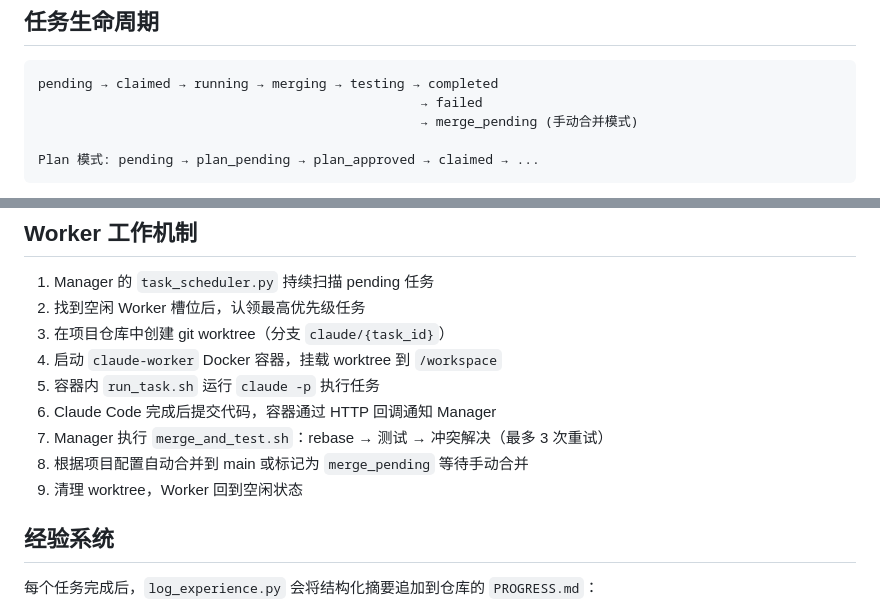
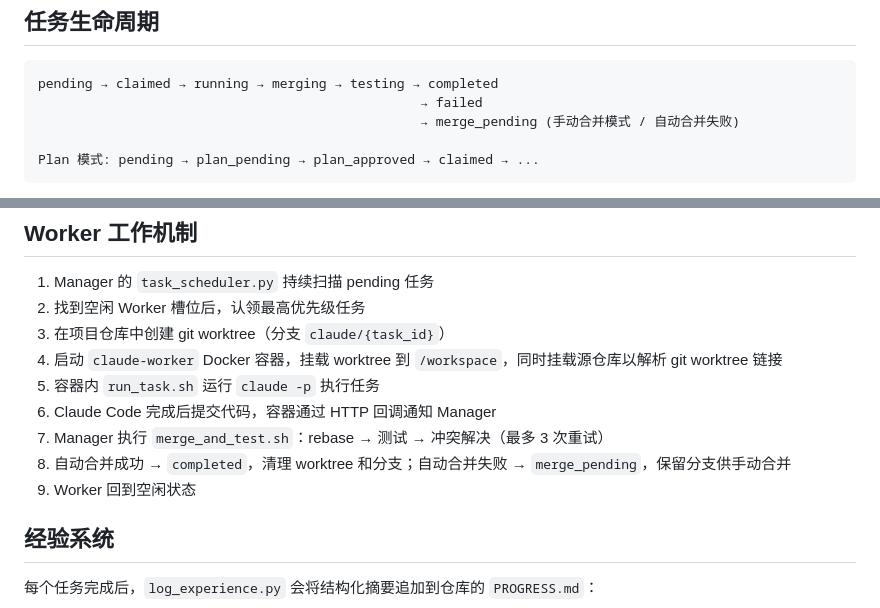
Before and after one commit to RainBoat/claude-task-manager, a Markdown page: README.md, 2 parts joined by grey strips. Drawn GitHub-style.

Commit message:
docs: update README to reflect auto-merge failure handling and container mount improvements
Co-Authored-By: Claude Opus 4.6 <noreply@anthropic.com>

````diff
--- a/README.md
+++ b/README.md
@@ -72,7 +72,7 @@ Hooks：`useProjects`、`useTasks`、`useWorkers`、`useGitLog`、`useTheme`、`
 ```
 pending → claimed → running → merging → testing → completed
                                                  → failed
-                                                 → merge_pending (手动合并模式)
+                                                 → merge_pending (手动合并模式 / 自动合并失败)
 
 Plan 模式: pending → plan_pending → plan_approved → claimed → ...
 ```
@@ -219,12 +219,12 @@ claude-parallel-dev/
 1. Manager 的 `task_scheduler.py` 持续扫描 pending 任务
 2. 找到空闲 Worker 槽位后，认领最高优先级任务
 3. 在项目仓库中创建 git worktree（分支 `claude/{task_id}`）
-4. 启动 `claude-worker` Docker 容器，挂载 worktree 到 `/workspace`
+4. 启动 `claude-worker` Docker 容器，挂载 worktree 到 `/workspace`，同时挂载源仓库以解析 git worktree 链接
 5. 容器内 `run_task.sh` 运行 `claude -p` 执行任务
 6. Claude Code 完成后提交代码，容器通过 HTTP 回调通知 Manager
 7. Manager 执行 `merge_and_test.sh`：rebase → 测试 → 冲突解决（最多 3 次重试）
-8. 根据项目配置自动合并到 main 或标记为 `merge_pending` 等待手动合并
-9. 清理 worktree，Worker 回到空闲状态
+8. 自动合并成功 → `completed`，清理 worktree 和分支；自动合并失败 → `merge_pending`，保留分支供手动合并
+9. Worker 回到空闲状态
 
 ## 经验系统
 
````
